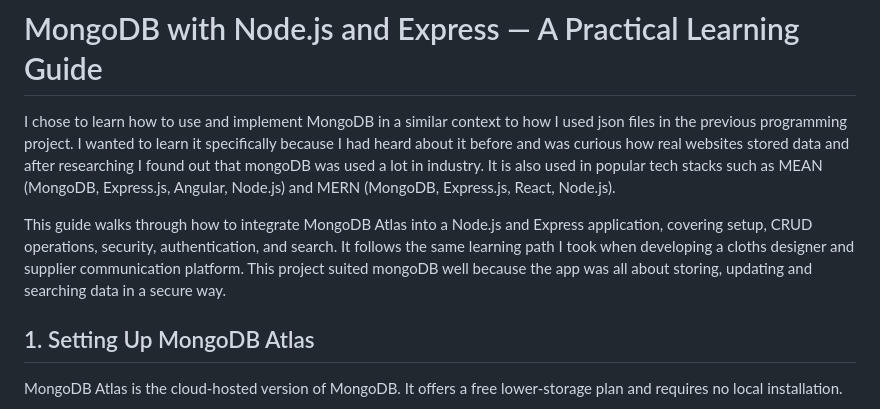
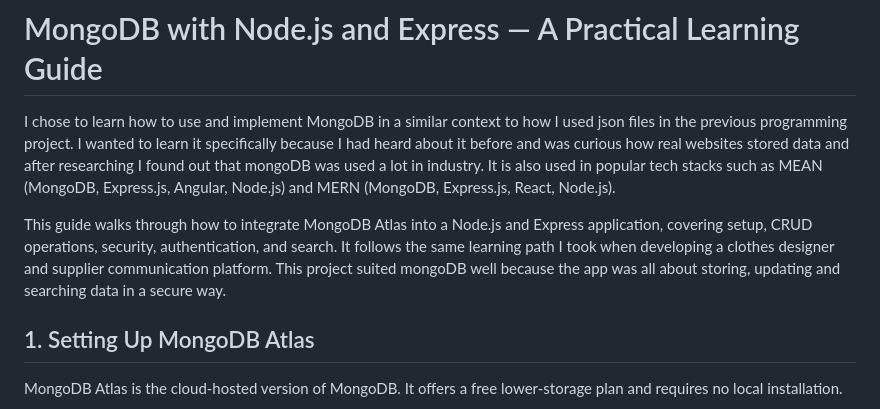
Before and after one commit to SimonOrmond/ProgBlack-CourseWork-2, a Markdown page: learning guide.md, the part around the change. Rendered like a GitHub page.

```diff
--- a/learning guide.md
+++ b/learning guide.md
@@ -2,7 +2,7 @@
 
 I chose to learn how to use and implement MongoDB in a similar context to how I used json files in the previous programming project. I wanted to learn it specifically because I had heard about it before and was curious how real websites stored data and after researching I found out that mongoDB was used a lot in industry. It is also used in popular tech stacks such as MEAN (MongoDB, Express.js, Angular, Node.js) and MERN (MongoDB, Express.js, React, Node.js).
 
-This guide walks through how to integrate MongoDB Atlas into a Node.js and Express application, covering setup, CRUD operations, security, authentication, and search. It follows the same learning path I took when developing a cloths designer and supplier communication platform. This project suited mongoDB well because the app was all about storing, updating and searching data in a secure way.
+This guide walks through how to integrate MongoDB Atlas into a Node.js and Express application, covering setup, CRUD operations, security, authentication, and search. It follows the same learning path I took when developing a clothes designer and supplier communication platform. This project suited mongoDB well because the app was all about storing, updating and searching data in a secure way.
 
 
 ## 1. Setting Up MongoDB Atlas
```
